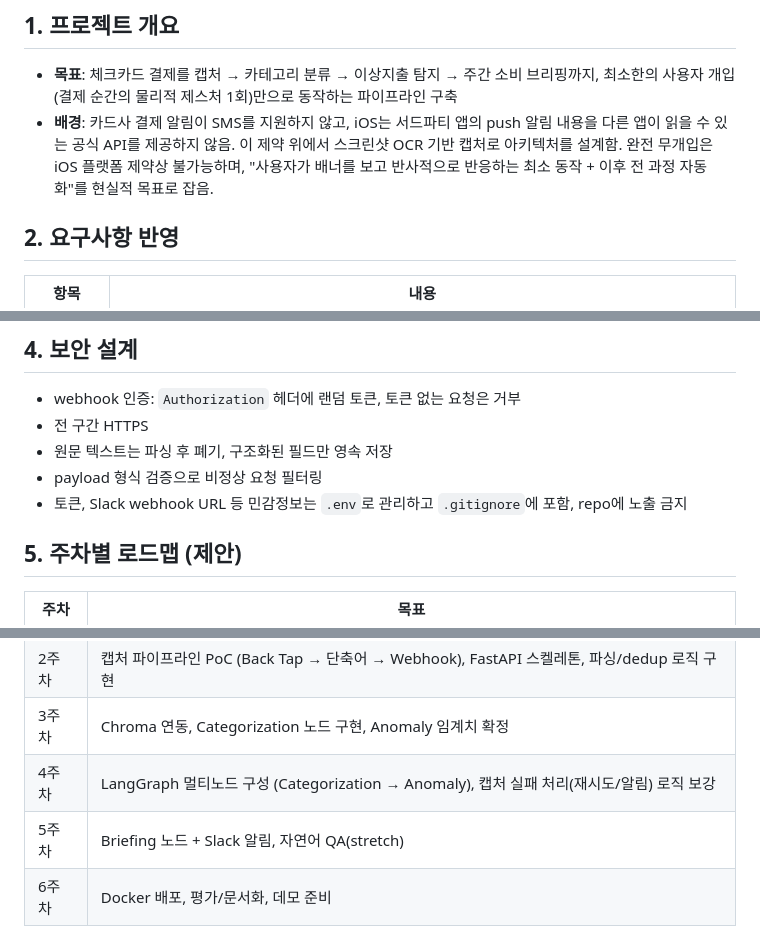
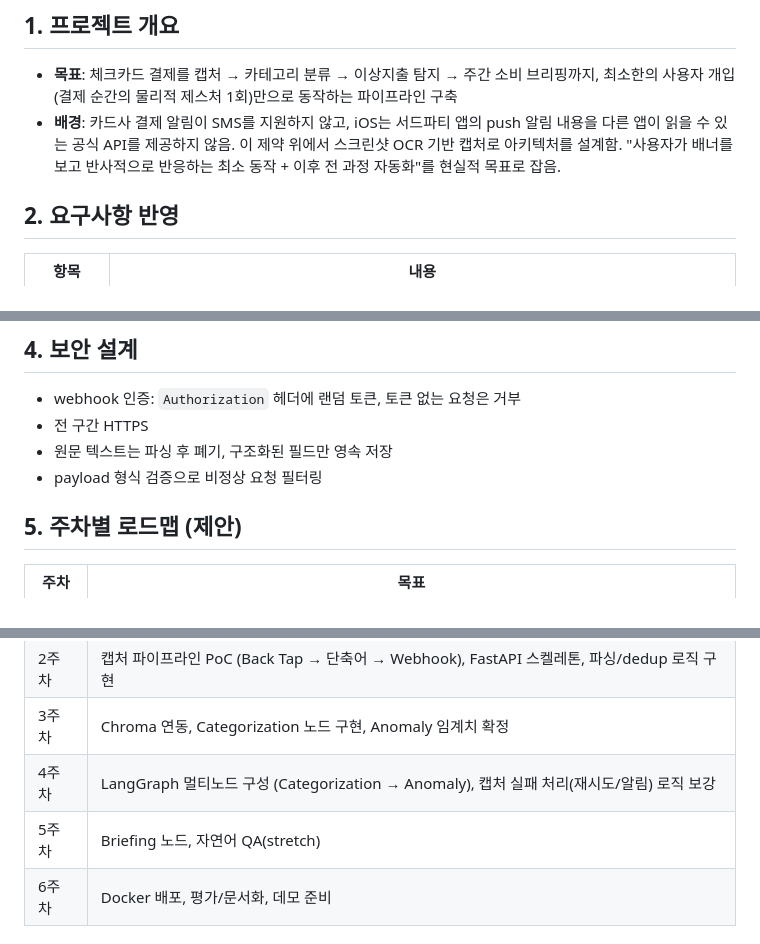
Before and after one commit to sksy930/spending-copilot, a Markdown page: docs/project-overview.md, 3 parts joined by grey strips. GitHub-like rendering.

```diff
--- a/docs/project-overview.md
+++ b/docs/project-overview.md
@@ -5,7 +5,7 @@
 ## 1. 프로젝트 개요
 
 - **목표**: 체크카드 결제를 캡처 → 카테고리 분류 → 이상지출 탐지 → 주간 소비 브리핑까지, 최소한의 사용자 개입(결제 순간의 물리적 제스처 1회)만으로 동작하는 파이프라인 구축
-- **배경**: 카드사 결제 알림이 SMS를 지원하지 않고, iOS는 서드파티 앱의 push 알림 내용을 다른 앱이 읽을 수 있는 공식 API를 제공하지 않음. 이 제약 위에서 스크린샷 OCR 기반 캡처로 아키텍처를 설계함. 완전 무개입은 iOS 플랫폼 제약상 불가능하며, "사용자가 배너를 보고 반사적으로 반응하는 최소 동작 + 이후 전 과정 자동화"를 현실적 목표로 잡음.
+- **배경**: 카드사 결제 알림이 SMS를 지원하지 않고, iOS는 서드파티 앱의 push 알림 내용을 다른 앱이 읽을 수 있는 공식 API를 제공하지 않음. 이 제약 위에서 스크린샷 OCR 기반 캡처로 아키텍처를 설계함. "사용자가 배너를 보고 반사적으로 반응하는 최소 동작 + 이후 전 과정 자동화"를 현실적 목표로 잡음.
 
 ## 2. 요구사항 반영
 
@@ -67,7 +67,6 @@
 - 전 구간 HTTPS
 - 원문 텍스트는 파싱 후 폐기, 구조화된 필드만 영속 저장
 - payload 형식 검증으로 비정상 요청 필터링
-- 토큰, Slack webhook URL 등 민감정보는 `.env`로 관리하고 `.gitignore`에 포함, repo에 노출 금지
 
 ## 5. 주차별 로드맵 (제안)
 
@@ -77,7 +76,7 @@
 | 2주차 | 캡처 파이프라인 PoC (Back Tap → 단축어 → Webhook), FastAPI 스켈레톤, 파싱/dedup 로직 구현 |
 | 3주차 | Chroma 연동, Categorization 노드 구현, Anomaly 임계치 확정 |
 | 4주차 | LangGraph 멀티노드 구성 (Categorization → Anomaly), 캡처 실패 처리(재시도/알림) 로직 보강 |
-| 5주차 | Briefing 노드 + Slack 알림, 자연어 QA(stretch) |
+| 5주차 | Briefing 노드, 자연어 QA(stretch) |
 | 6주차 | Docker 배포, 평가/문서화, 데모 준비 |
 
 ## 6. 리스크 & 대응
```
